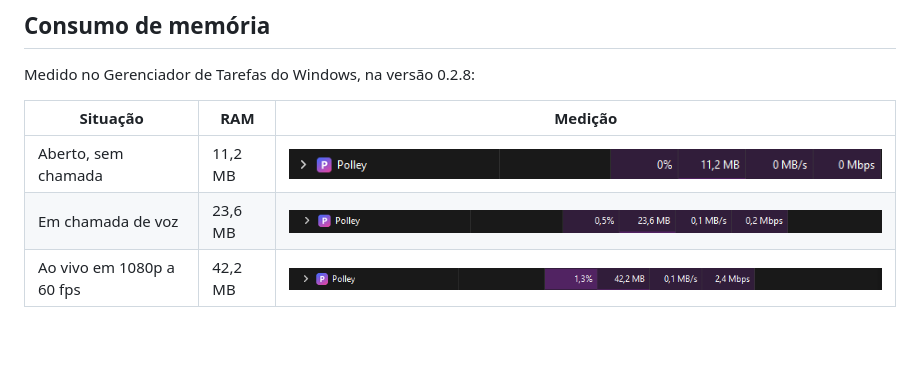
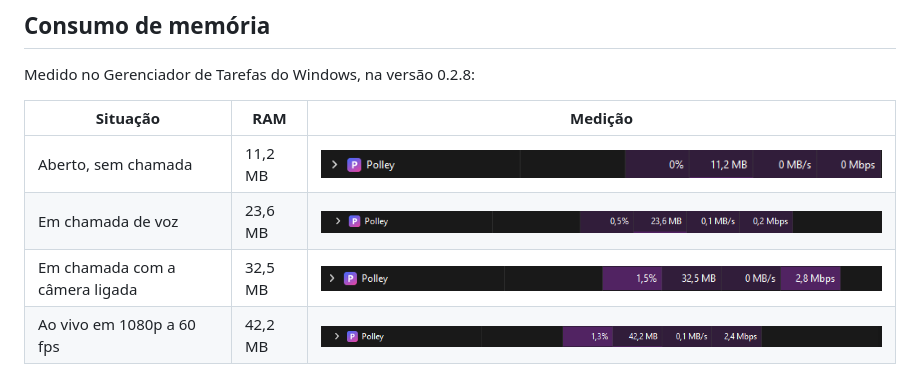
Before and after one commit to gabrielserrasr-alt/polley-native, a Markdown page: README.md, the part around one of its changes. Rendered like a GitHub page; pictures changed too: media/ram-camera.png (added); blank space fills up the shorter version.

Commit message:
Adiciona medição com câmera ao README

```diff
--- a/README.md
+++ b/README.md
@@ -16,6 +16,7 @@ Medido no Gerenciador de Tarefas do Windows, na versão 0.2.8:
 |---|---|---|
 | Aberto, sem chamada | 11,2 MB | ![Gerenciador de Tarefas com o Polley parado](media/ram-parado.png) |
 | Em chamada de voz | 23,6 MB | ![Gerenciador de Tarefas com o Polley em chamada](media/ram-chamada.png) |
+| Em chamada com a câmera ligada | 32,5 MB | ![Gerenciador de Tarefas com o Polley usando a câmera](media/ram-camera.png) |
 | Ao vivo em 1080p a 60 fps | 42,2 MB | ![Gerenciador de Tarefas com o Polley ao vivo](media/ram-ao-vivo.png) |
 
 ## Telas
```
Also changed, not shown: other parts of README.md (+1 -2 lines), media/configuracoes.png (deleted).
